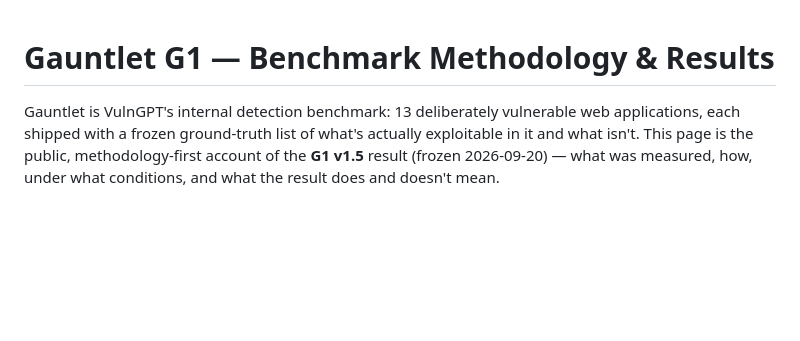
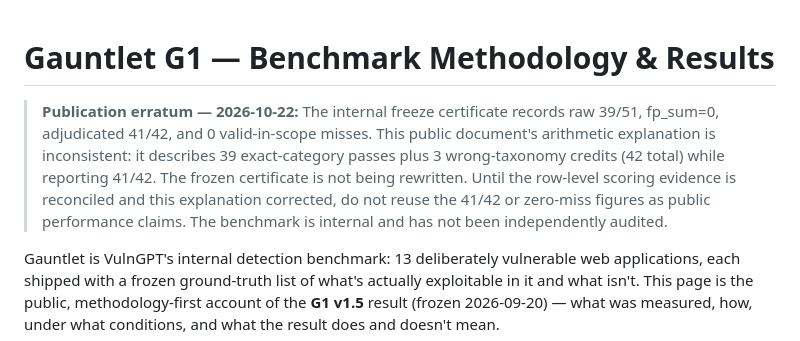
Before and after one commit to abdallahyasser12/vulngpt-showcase, a Markdown page: BENCHMARK_G1.md, the part around the change. Rendered like a GitHub page; blank space fills up the shorter version.

Commit message:
Add transparent G1 benchmark publication erratum

```diff
--- a/BENCHMARK_G1.md
+++ b/BENCHMARK_G1.md
@@ -1,4 +1,7 @@
 # Gauntlet G1 — Benchmark Methodology & Results
+
+> **Publication erratum — 2026-10-22:** The internal freeze certificate records raw 39/51, fp_sum=0, adjudicated 41/42, and 0 valid-in-scope misses. This public document's arithmetic explanation is inconsistent: it describes 39 exact-category passes plus 3 wrong-taxonomy credits (42 total) while reporting 41/42. The frozen certificate is not being rewritten. Until the row-level scoring evidence is reconciled and this explanation corrected, do not reuse the 41/42 or zero-miss figures as public performance claims. The benchmark is internal and has not been independently audited.
+
 
 Gauntlet is VulnGPT's internal detection benchmark: 13 deliberately vulnerable web applications, each shipped with a frozen ground-truth list of what's actually exploitable in it and what isn't. This page is the public, methodology-first account of the **G1 v1.5** result (frozen 2026-09-20) — what was measured, how, under what conditions, and what the result does and doesn't mean.
 
```
